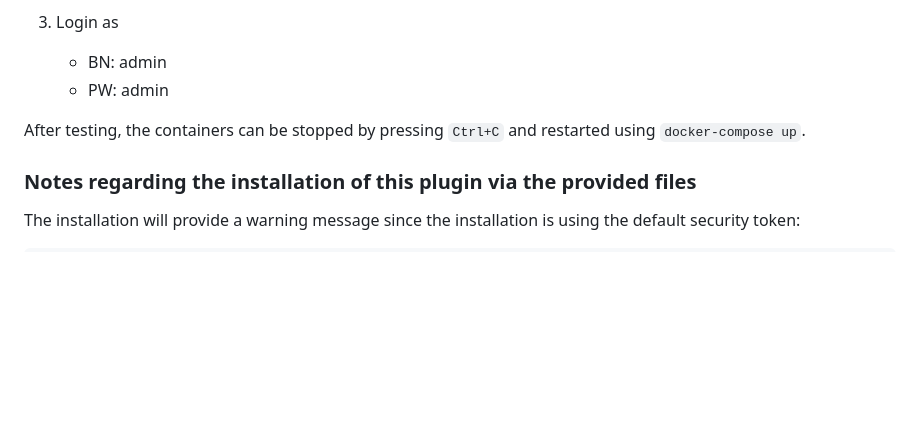
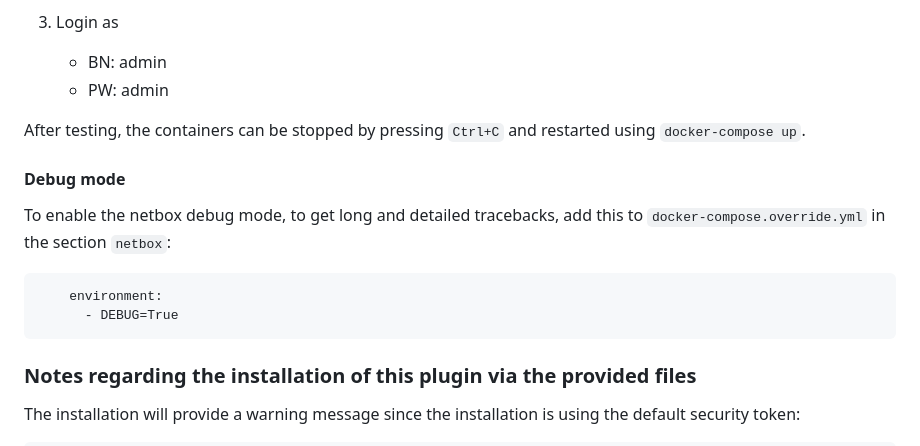
Before and after one commit to DINA-community/DDDC-Netbox-plugin, a Markdown page: README.md, the part around the change. GitHub-like rendering; blank space fills up the shorter version.

Commit message:
document debug mode

````diff
--- a/README.md
+++ b/README.md
@@ -143,6 +143,14 @@ Therefore, for simplicity, a web browser should be available on the installed sy
 
 After testing, the containers can be stopped by pressing `Ctrl+C` and restarted using `docker-compose up`.
 
+#### Debug mode
+
+To enable the netbox debug mode, to get long and detailed tracebacks, add this to `docker-compose.override.yml` in the section `netbox`:
+```
+    environment:
+      - DEBUG=True
+```
+
 ### Notes regarding the installation of this plugin via the provided files
 
 The installation will provide a warning message since the installation is using the default security token:
````
